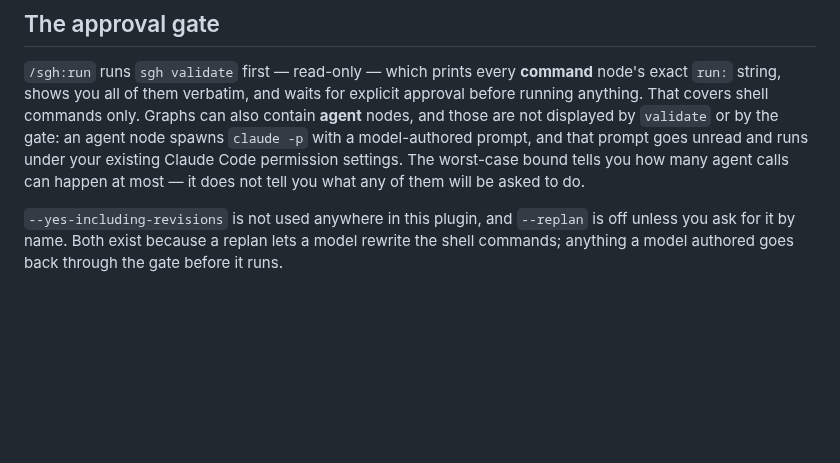
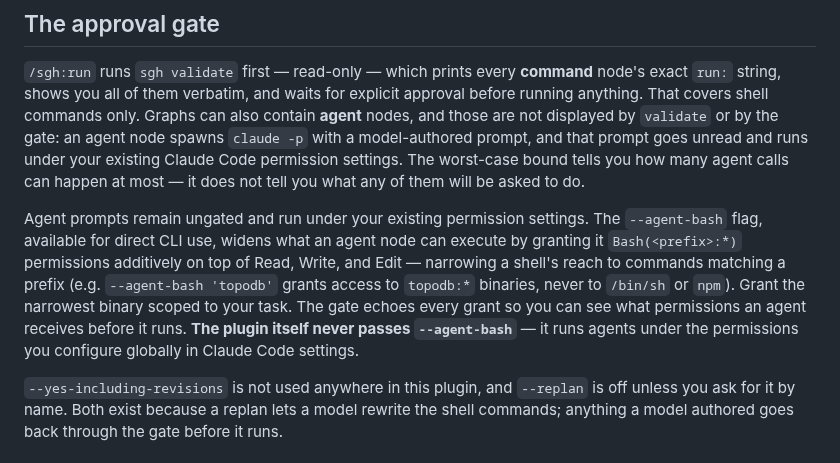
Before and after one commit to TopoDB/TopoDB, a Markdown page: plugins/sgh/README.md, the part around the change. Drawn GitHub-style; blank space fills up the shorter version.

Commit message:
docs(sgh): --agent-bash approval-gate semantics
Co-Authored-By: Claude Fable 5 <noreply@anthropic.com>

```diff
--- a/plugins/sgh/README.md
+++ b/plugins/sgh/README.md
@@ -74,6 +74,16 @@ existing Claude Code permission settings. The worst-case bound tells you how
 many agent calls can happen at most — it does not tell you what any of them
 will be asked to do.
 
+Agent prompts remain ungated and run under your existing permission settings.
+The `--agent-bash` flag, available for direct CLI use, widens what an agent
+node can execute by granting it `Bash(<prefix>:*)` permissions additively on
+top of Read, Write, and Edit — narrowing a shell's reach to commands matching
+a prefix (e.g. `--agent-bash 'topodb'` grants access to `topodb:*` binaries,
+never to `/bin/sh` or `npm`). Grant the narrowest binary scoped to your task.
+The gate echoes every grant so you can see what permissions an agent receives
+before it runs. **The plugin itself never passes `--agent-bash`** — it runs
+agents under the permissions you configure globally in Claude Code settings.
+
 `--yes-including-revisions` is not used anywhere in this plugin, and `--replan`
 is off unless you ask for it by name. Both exist because a replan lets a model
 rewrite the shell commands; anything a model authored goes back through the
```
Also changed, not shown: CHANGELOG.md (+10 -0 lines), 1 other file.
